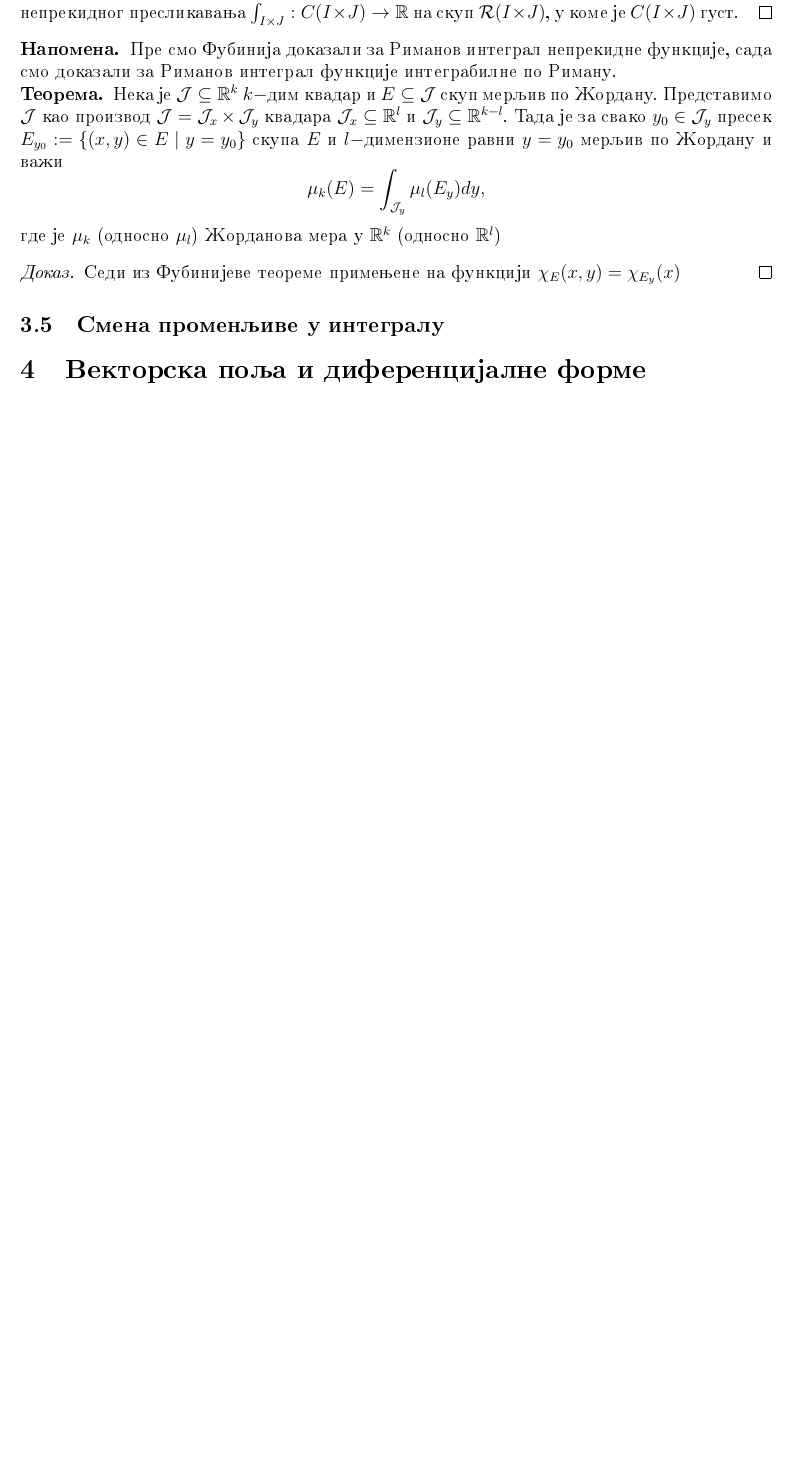
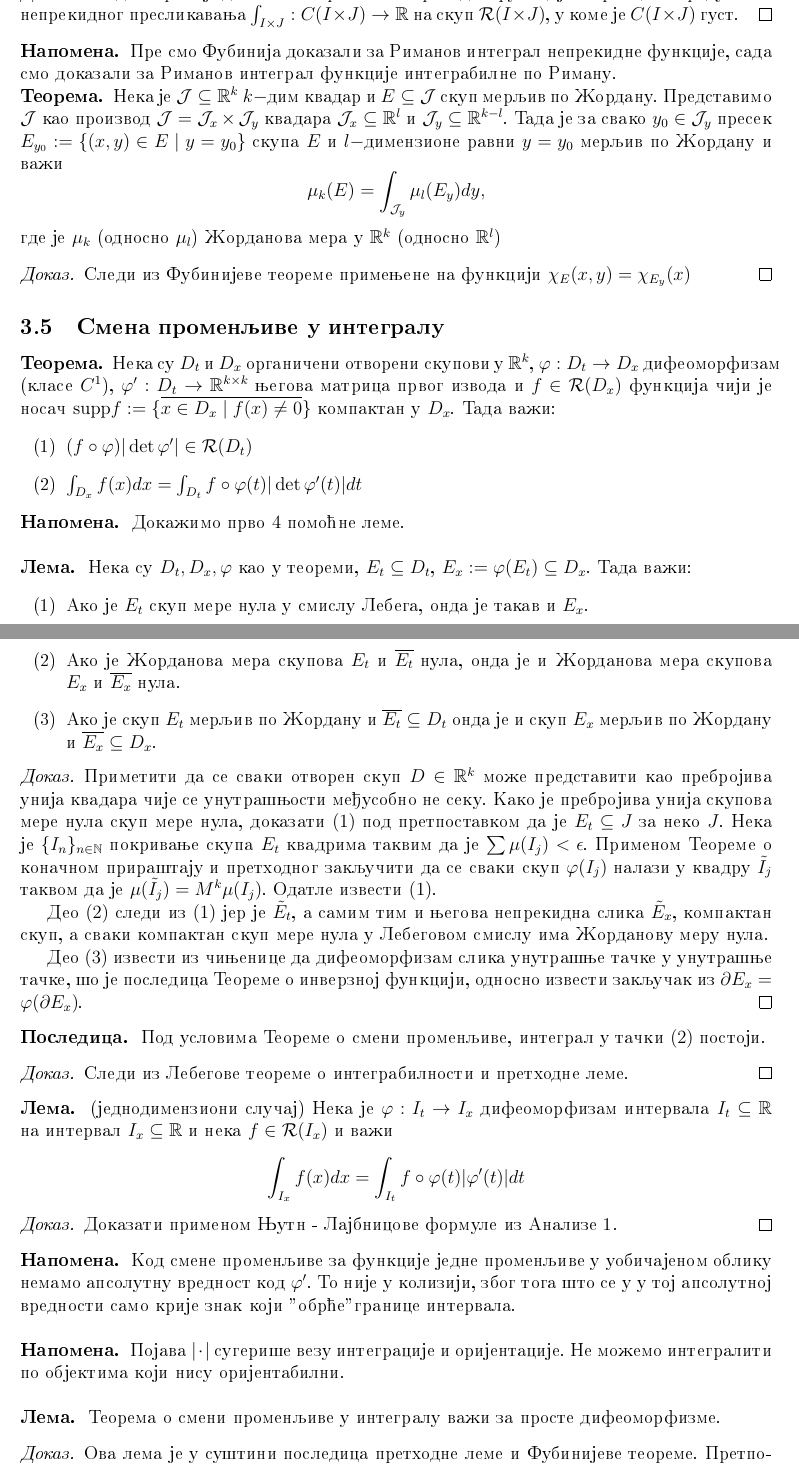
Before and after one commit to nevenas02/Analiza2, a LaTeX document (analiza2_beleske.tex): part of page 12 of 12 before the commit and two parts of pages 12 and 13 of 14 after it, the two joined at a grey line, cut so that both start at the same text, the shorter picture padded with empty space. Compiled offline with pdfLaTeX.

Commit message:
Dodala smenu promenljive u integralu

```diff
--- a/analiza2_beleske.tex
+++ b/analiza2_beleske.tex
@@ -655,8 +655,64 @@ gde je $n = \dim M$. Dokazati da je $f$ jedno ulaganje.
 	gde je $\mu_k$ (odnosno $\mu_l$) Zhordanova mera u $\RR^k$ (odnosno $\RR^l$)
 \end{tma}
 \begin{proof}
-	Sedi iz Fubinijeve teoreme primenjene na funkciji $\chi_E(x, y) = \chi_{E_y}(x)$
+	Sledi iz Fubinijeve teoreme primenjene na funkciji $\chi_E(x, y) = \chi_{E_y}(x)$
 \end{proof}
 
 \subsection{Smena promenljive u integralu}
 
+\begin{tma}
+Neka su $D_t$ i $D_x$ organicheni otvoreni skupovi u $\RR^k$, $\varphi: D_t \to D_x$ difeomorfizam (klase $C^1$), $\varphi ' : D_t \to \RR^{k \times k}$ njegova matrica prvog izvoda i $f \in \mathcal R (D_x)$ funkcija chiji je nosach $\latin{\textrm{supp}} f := \{\overline{x \in D_x \mid f(x) \ne 0 }\}$ kompaktan u $D_x$. Tada vaz1i:
+\begin{itemize}
+\item[(1)] $(f \circ \varphi) |\det \varphi ' | \in \mathcal R(D_t)$
+\item[(2)] $\int_{D_x} f(x) dx = \int_{D_t} f \circ \varphi(t) |\det \varphi ' (t)| dt$
+\end{itemize}
+\end{tma}
+\begin{nap}
+Dokaz1imo prvo $4$ pomoc1ne leme.
+\end{nap}
+\\ \\
+\begin{lema}
+Neka su $D_t, D_x, \varphi$ kao u teoremi, $E_t \subseteq D_t$, $E_x := \varphi(E_t) \subseteq D_x$. Tada vaz1i:
+\begin{itemize}
+\item[(1)] Ako je $E_t$ skup mere nula u smislu Lebega, onda je takav i $E_x$.
+\item[(2)] Ako je Z1ordanova mera skupova $E_t$ i $\overline{E_t}$ nula, onda je i Z1ordanova mera skupova $E_x$ i $\overline{E_x}$ nula.
+\item[(3)] Ako je skup $E_t$ merljiv po Z1ordanu i $\overline{E_t} \subseteq D_t$ onda je i skup $E_x$ merljiv po Z1ordanu i $\overline{E_x} \subseteq D_x$.
+\end{itemize}
+\end{lema}
+\begin{proof}
+Primetiti da se svaki otvoren skup $D \in \RR^k$ moz1e predstaviti kao prebrojiva unija kvadara chije se unutrashnjosti med1usobno ne seku. Kako je prebrojiva unija skupova mere nula skup mere nula, dokazati $(1)$ pod pretpostavkom da je $E_t \subseteq J$ za neko $J$. Neka je $\{ I_n \}_{n \in \NN}$ pokrivanje skupa $E_t$ kvadrima takvim da je $\sum \mu (I_j) < \epsilon$. Primenom Teoreme o konachnom prirashtaju i prethodnog zakljuchiti da se svaki skup $\varphi (I_j) $ nalazi u kvadru $\tilde{I}_j $ takvom da je $\mu (\tilde{I}_j) = M^k \mu (I_j)$. Odatle izvesti $(1)$.
+
+Deo $(2)$ sledi iz $(1)$ jer je $\tilde{E}_t$, a samim tim i njegova neprekidna slika $\tilde{E}_x$, kompaktan skup, a svaki kompaktan skup mere nula u Lebegovom smislu ima Z1ordanovu meru nula.
+
+Deo $(3)$ izvesti iz chinjenice da difeomorfizam slika unutrashnje tachke u unutrashnje tachke, sho je posledica Teoreme o inverznoj funkciji, odnosno izvesti zakljuchak iz $\partial E_x = \varphi (\partial E_x)$.
+\end{proof}
+
+\begin{posl}
+Pod uslovima Teoreme o smeni promenljive, integral u tachki $(2)$ postoji.
+\end{posl}
+\begin{proof}
+Sledi iz Lebegove teoreme o integrabilnosti i prethodne leme.
+\end{proof}
+
+\begin{lema} (jednodimenzioni sluchaj) Neka je $\varphi: I_t \to I_x$ difeomorfizam intervala $I_t \subseteq \RR$ na interval $I_x \subseteq \RR$ i neka $f \in \mathcal R (I_x)$ i vaz1i
+\[\int_{I_x} f(x) dx = \int_{I_t} f \circ \varphi(t) | \varphi ' (t)| dt\]
+\end{lema}
+
+\begin{proof}
+Dokazati primenom Njutn - Lajbnicove formule iz Analize 1.
+\end{proof}
+
+\begin{nap}
+Kod smene promenljive za funkcije jedne promenljive u uobichajenom obliku nemamo apsolutnu vrednost kod $\varphi '$. To nije u koliziji, zbog toga shto se u u toj apsolutnoj vrednosti samo krije znak koji "obrc1e" granice intervala.
+\end{nap}
+\\ \\
+\begin{nap}
+Pojava $|\cdot|$ sugerishe vezu integracije i orijentacije. Ne moz1emo integraliti po objektima koji nisu orijentabilni.
+\end{nap}
+\\ \\
+\begin{lema}
+Teorema o smeni promenljive u integralu vaz1i za proste difeomorfizme.
+\end{lema}
+\begin{proof}
+Ova lema je u sushtini posledica prethodne leme i Fubinijeve teoreme. Pret\-po\-sta\-vi\-ti radi jednostavnosti zapisa da $\varphi$ menja samo poslednju ($k$ - tu) koordinatu. Kvadre $J_x \supseteq D_x$ i $J_t \supseteq D_t$ u $\RR^k$ predstaviti kao Dekartov proizvod kvadra u $\RR^{k-1}$ i intervala. Primeniti Fubinijevu teoremu na integral funkcije $f \chi_{D_x}$ po kvadru $J_x$ imajuc1i u vidu da je $\varphi$ prost difeomorfizam te je $\det \varphi ' = \frac{\partial \varphi_k}{\partial t_k}$.
+\end{proof}
@@ -662,0 +733 @@ gde je $n = \dim M$. Dokazati da je $f$ jedno ulaganje.
+\end{proof}
```
Also changed, not shown: analiza2_beleske.pdf, analiza2_beleske.tex (29 more changed lines).
